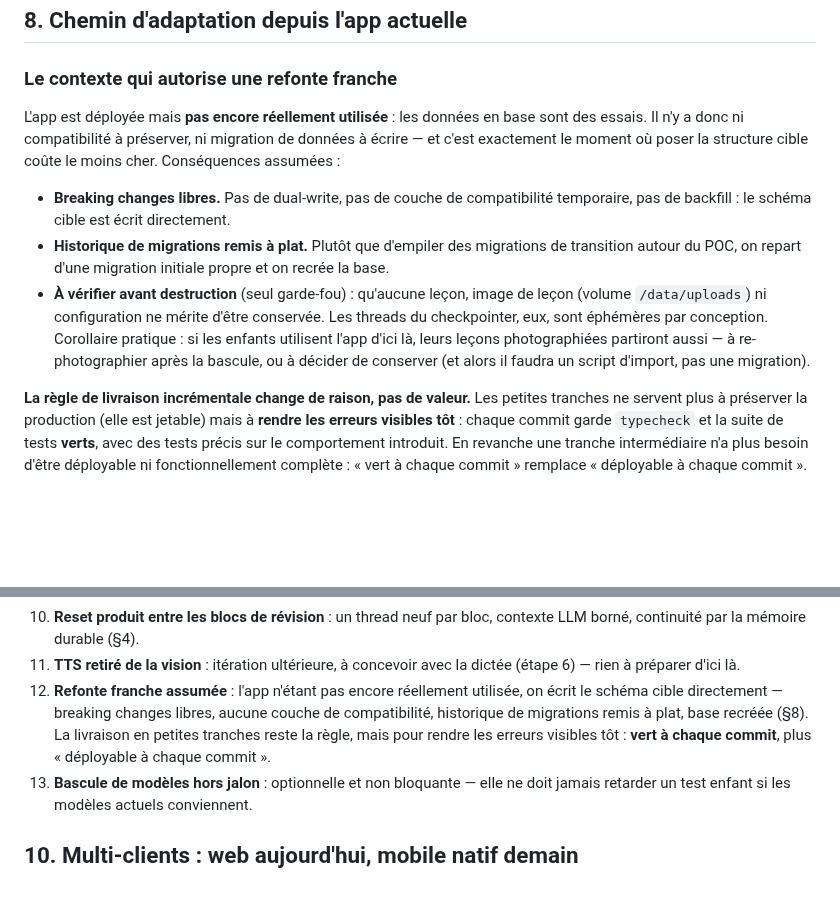
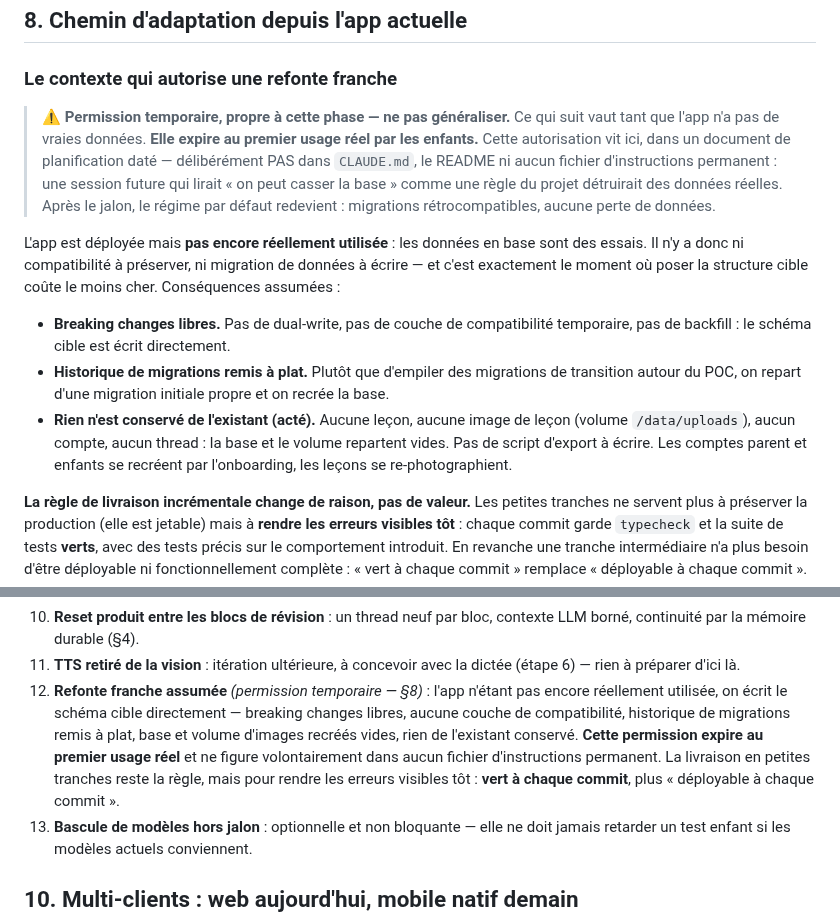
Before and after one commit to KajanSiva/tuteur-ia, a Markdown page: docs/vision-tutorat-par-matiere.md, 2 parts joined by grey strips. Drawn GitHub-style; blank space fills up the shorter version.

Commit message:
Scope the breaking-change permission and confirm the clean wipe
Marks the refactor permission as temporary and expiring at first real
use, and states explicitly that it lives in this dated planning document
rather than CLAUDE.md, the README or any permanent instruction file — a
future session reading 'the database can be broken' as a project rule
would destroy real data. Nothing is kept from the existing install:
database and upload volume start empty, accounts are recreated through
onboarding, lessons re-photographed; no export script needed.

Co-Authored-By: Claude Fable 5 <noreply@anthropic.com>
Claude-Session: https://claude.ai/code/session_01T2C1daxknoivX6fwMBXh2s

```diff
--- a/docs/vision-tutorat-par-matiere.md
+++ b/docs/vision-tutorat-par-matiere.md
@@ -379,6 +379,15 @@ contrat d'activité y touche déjà) ou juste avant une bascule de fournisseur.
 
 ### Le contexte qui autorise une refonte franche
 
+> ⚠️ **Permission temporaire, propre à cette phase — ne pas généraliser.**
+> Ce qui suit vaut tant que l'app n'a pas de vraies données. **Elle expire au
+> premier usage réel par les enfants.** Cette autorisation vit ici, dans un
+> document de planification daté — délibérément PAS dans `CLAUDE.md`, le
+> README ni aucun fichier d'instructions permanent : une session future qui
+> lirait « on peut casser la base » comme une règle du projet détruirait des
+> données réelles. Après le jalon, le régime par défaut redevient :
+> migrations rétrocompatibles, aucune perte de données.
+
 L'app est déployée mais **pas encore réellement utilisée** : les données en
 base sont des essais. Il n'y a donc ni compatibilité à préserver, ni migration
 de données à écrire — et c'est exactement le moment où poser la structure
@@ -390,13 +399,10 @@ cible coûte le moins cher. Conséquences assumées :
 - **Historique de migrations remis à plat.** Plutôt que d'empiler des
   migrations de transition autour du POC, on repart d'une migration initiale
   propre et on recrée la base.
-- **À vérifier avant destruction** (seul garde-fou) : qu'aucune leçon, image
-  de leçon (volume `/data/uploads`) ni configuration ne mérite d'être
-  conservée. Les threads du checkpointer, eux, sont éphémères par conception.
-  Corollaire pratique : si les enfants utilisent l'app d'ici là, leurs leçons
-  photographiées partiront aussi — à re-photographier après la bascule, ou à
-  décider de conserver (et alors il faudra un script d'import, pas une
-  migration).
+- **Rien n'est conservé de l'existant (acté).** Aucune leçon, aucune image de
+  leçon (volume `/data/uploads`), aucun compte, aucun thread : la base et le
+  volume repartent vides. Pas de script d'export à écrire. Les comptes parent
+  et enfants se recréent par l'onboarding, les leçons se re-photographient.
 
 **La règle de livraison incrémentale change de raison, pas de valeur.** Les
 petites tranches ne servent plus à préserver la production (elle est
@@ -533,12 +539,15 @@ seule règle qui compte : jamais deux tranches en vol en même temps.
     contexte LLM borné, continuité par la mémoire durable (§4).
 11. **TTS retiré de la vision** : itération ultérieure, à concevoir avec la
     dictée (étape 6) — rien à préparer d'ici là.
-12. **Refonte franche assumée** : l'app n'étant pas encore réellement
-    utilisée, on écrit le schéma cible directement — breaking changes libres,
-    aucune couche de compatibilité, historique de migrations remis à plat,
-    base recréée (§8). La livraison en petites tranches reste la règle, mais
-    pour rendre les erreurs visibles tôt : **vert à chaque commit**, plus
-    « déployable à chaque commit ».
+12. **Refonte franche assumée** *(permission temporaire — §8)* : l'app n'étant
+    pas encore réellement utilisée, on écrit le schéma cible directement —
+    breaking changes libres, aucune couche de compatibilité, historique de
+    migrations remis à plat, base et volume d'images recréés vides, rien de
+    l'existant conservé. **Cette permission expire au premier usage réel** et
+    ne figure volontairement dans aucun fichier d'instructions permanent. La
+    livraison en petites tranches reste la règle, mais pour rendre les erreurs
+    visibles tôt : **vert à chaque commit**, plus « déployable à chaque
+    commit ».
 13. **Bascule de modèles hors jalon** : optionnelle et non bloquante — elle ne
     doit jamais retarder un test enfant si les modèles actuels conviennent.
 
```
